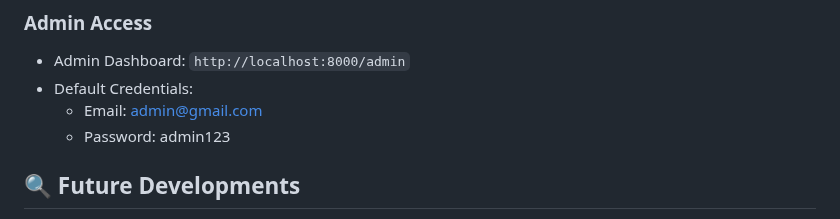
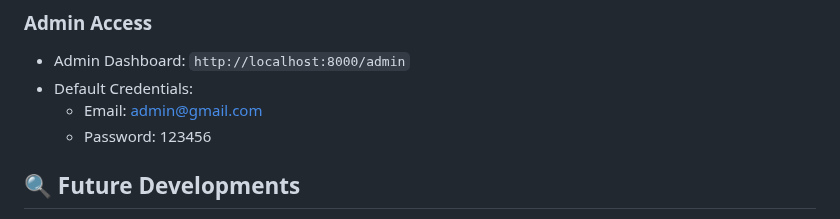
Before and after one commit to NguyenDangBao/ShopALot-E-commerce-website, a Markdown page: README.md, the part around the change. GitHub-like rendering.

```diff
--- a/README.md
+++ b/README.md
@@ -121,7 +121,7 @@ ShopALot is built using a modern tech stack:
 - Admin Dashboard: `http://localhost:8000/admin`
 - Default Credentials:
   - Email: admin@gmail.com
-  - Password: admin123
+  - Password: 123456
 
 ## 🔍 Future Developments
 
```
